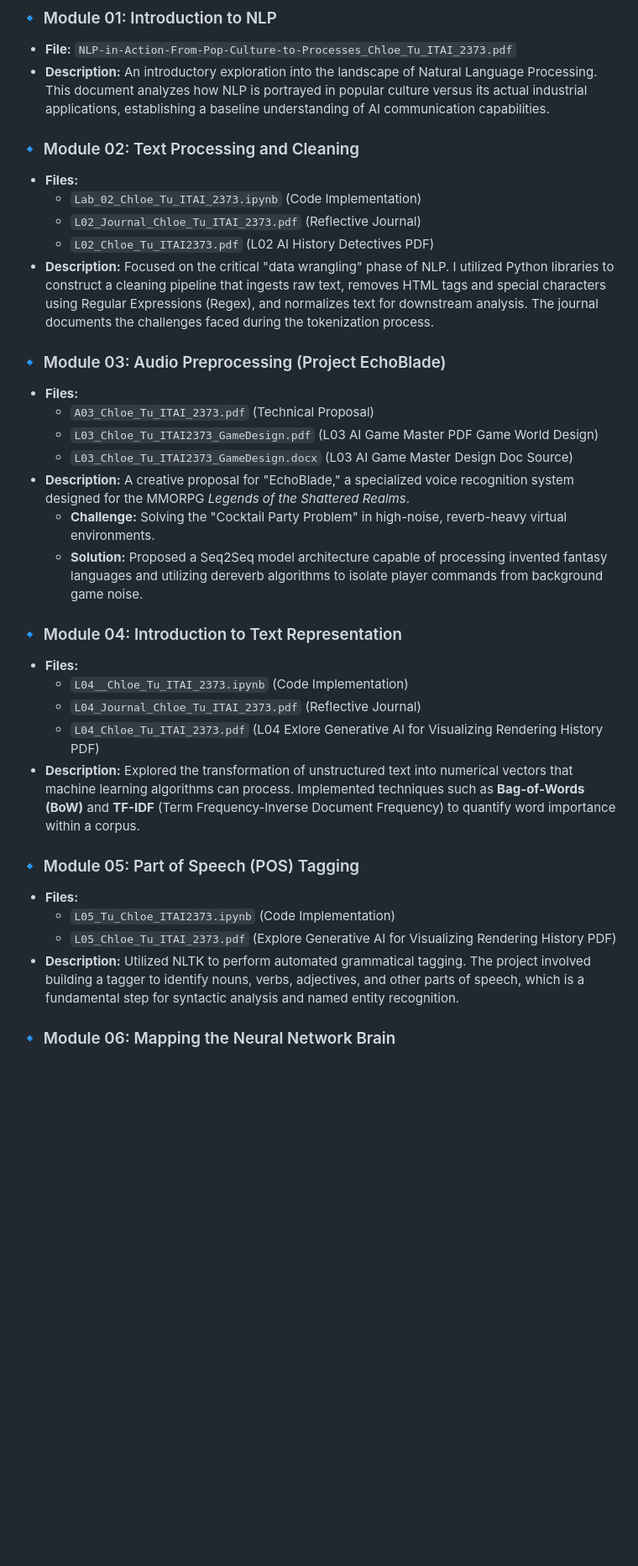
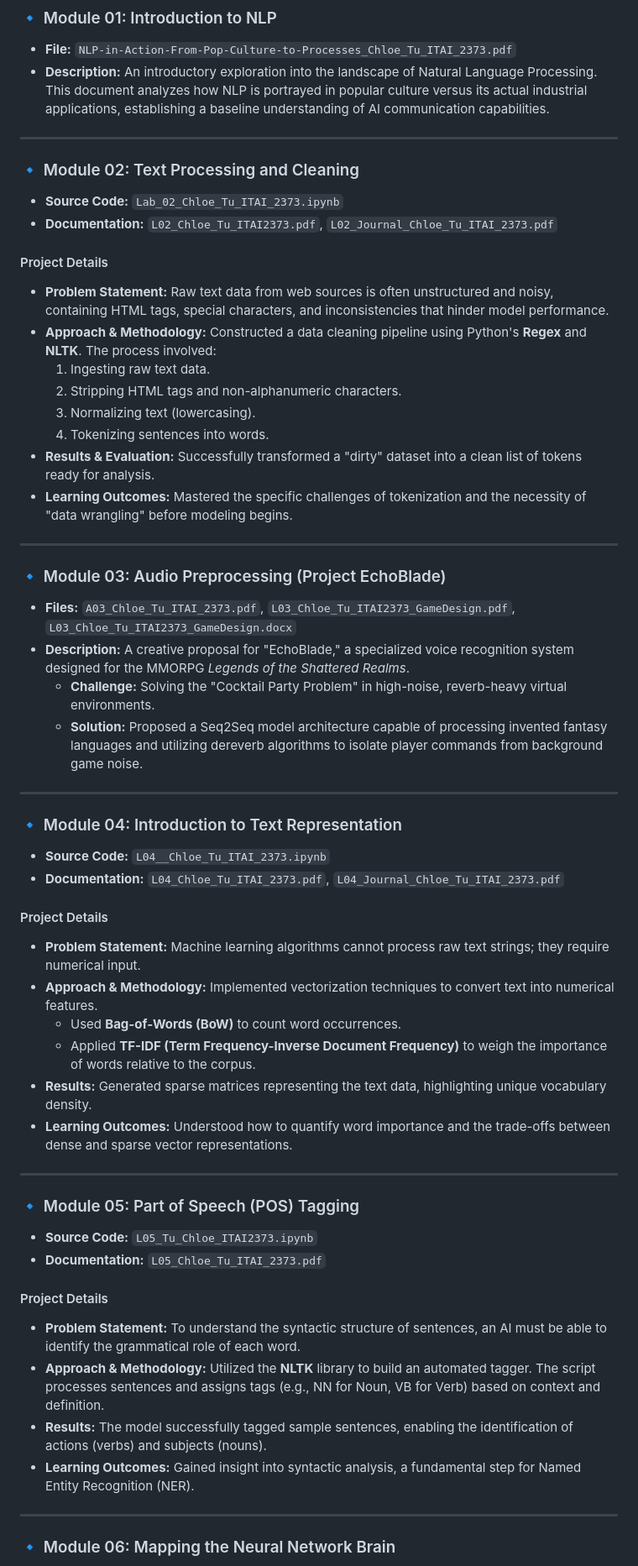
Before and after one commit to Chloe-Tu2/AI-Portfolio-Chloe-Tu, a Markdown page: NLP-Natural-Language-Processing-ITAI2373/README.md, the part around one of its changes. Shown at 84% size. Drawn GitHub-style; blank space fills up the shorter version.

```diff
--- a/NLP-Natural-Language-Processing-ITAI2373/README.md
+++ b/NLP-Natural-Language-Processing-ITAI2373/README.md
@@ -22,33 +22,56 @@ This repository serves as a comprehensive portfolio of coursework, labs, and inn
 * **File:** `NLP-in-Action-From-Pop-Culture-to-Processes_Chloe_Tu_ITAI_2373.pdf`
 * **Description:** An introductory exploration into the landscape of Natural Language Processing. This document analyzes how NLP is portrayed in popular culture versus its actual industrial applications, establishing a baseline understanding of AI communication capabilities.
 
+---
+
 ### 🔹 Module 02: Text Processing and Cleaning
-* **Files:**
-    * `Lab_02_Chloe_Tu_ITAI_2373.ipynb` (Code Implementation)
-    * `L02_Journal_Chloe_Tu_ITAI_2373.pdf` (Reflective Journal)
-    *  `L02_Chloe_Tu_ITAI2373.pdf` (L02 AI History Detectives PDF)
-* **Description:** Focused on the critical "data wrangling" phase of NLP. I utilized Python libraries to construct a cleaning pipeline that ingests raw text, removes HTML tags and special characters using Regular Expressions (Regex), and normalizes text for downstream analysis. The journal documents the challenges faced during the tokenization process.
+* **Source Code:** `Lab_02_Chloe_Tu_ITAI_2373.ipynb`
+* **Documentation:** `L02_Chloe_Tu_ITAI2373.pdf`, `L02_Journal_Chloe_Tu_ITAI_2373.pdf`
+
+#### Project Details
+* **Problem Statement:** Raw text data from web sources is often unstructured and noisy, containing HTML tags, special characters, and inconsistencies that hinder model performance.
+* **Approach & Methodology:** Constructed a data cleaning pipeline using Python's **Regex** and **NLTK**. The process involved:
+    1. Ingesting raw text data.
+    2. Stripping HTML tags and non-alphanumeric characters.
+    3. Normalizing text (lowercasing).
+    4. Tokenizing sentences into words.
+* **Results & Evaluation:** Successfully transformed a "dirty" dataset into a clean list of tokens ready for analysis.
+* **Learning Outcomes:** Mastered the specific challenges of tokenization and the necessity of "data wrangling" before modeling begins.
+
+---
 
 ### 🔹 Module 03: Audio Preprocessing (Project EchoBlade)
-* **Files:**
-    * `A03_Chloe_Tu_ITAI_2373.pdf` (Technical Proposal)
-    * `L03_Chloe_Tu_ITAI2373_GameDesign.pdf` (L03 AI Game Master PDF Game World Design)
-    * `L03_Chloe_Tu_ITAI2373_GameDesign.docx` (L03 AI Game Master Design Doc Source)
+* **Files:** `A03_Chloe_Tu_ITAI_2373.pdf`, `L03_Chloe_Tu_ITAI2373_GameDesign.pdf`, `L03_Chloe_Tu_ITAI2373_GameDesign.docx`
 * **Description:** A creative proposal for "EchoBlade," a specialized voice recognition system designed for the MMORPG *Legends of the Shattered Realms*.
     * **Challenge:** Solving the "Cocktail Party Problem" in high-noise, reverb-heavy virtual environments.
     * **Solution:** Proposed a Seq2Seq model architecture capable of processing invented fantasy languages and utilizing dereverb algorithms to isolate player commands from background game noise.
 
+---
+
 ### 🔹 Module 04: Introduction to Text Representation
-* **Files:**
-    * `L04__Chloe_Tu_ITAI_2373.ipynb` (Code Implementation)
-    * `L04_Journal_Chloe_Tu_ITAI_2373.pdf` (Reflective Journal)
-    * `L04_Chloe_Tu_ITAI_2373.pdf` (L04 Exlore Generative AI for Visualizing Rendering History PDF)
-* **Description:** Explored the transformation of unstructured text into numerical vectors that machine learning algorithms can process. Implemented techniques such as **Bag-of-Words (BoW)** and **TF-IDF** (Term Frequency-Inverse Document Frequency) to quantify word importance within a corpus.
+* **Source Code:** `L04__Chloe_Tu_ITAI_2373.ipynb`
+* **Documentation:** `L04_Chloe_Tu_ITAI_2373.pdf`, `L04_Journal_Chloe_Tu_ITAI_2373.pdf`
+
+#### Project Details
+* **Problem Statement:** Machine learning algorithms cannot process raw text strings; they require numerical input.
+* **Approach & Methodology:** Implemented vectorization techniques to convert text into numerical features.
+    * Used **Bag-of-Words (BoW)** to count word occurrences.
+    * Applied **TF-IDF (Term Frequency-Inverse Document Frequency)** to weigh the importance of words relative to the corpus.
+* **Results:** Generated sparse matrices representing the text data, highlighting unique vocabulary density.
+* **Learning Outcomes:** Understood how to quantify word importance and the trade-offs between dense and sparse vector representations.
+
+---
 
 ### 🔹 Module 05: Part of Speech (POS) Tagging
-* **Files:**
-    * `L05_Tu_Chloe_ITAI2373.ipynb` (Code Implementation)
-    * `L05_Chloe_Tu_ITAI_2373.pdf` (Explore Generative AI for Visualizing Rendering History PDF)
-* **Description:** Utilized NLTK to perform automated grammatical tagging. The project involved building a tagger to identify nouns, verbs, adjectives, and other parts of speech, which is a fundamental step for syntactic analysis and named entity recognition.
+* **Source Code:** `L05_Tu_Chloe_ITAI2373.ipynb`
+* **Documentation:** `L05_Chloe_Tu_ITAI_2373.pdf`
+
+#### Project Details
+* **Problem Statement:** To understand the syntactic structure of sentences, an AI must be able to identify the grammatical role of each word.
+* **Approach & Methodology:** Utilized the **NLTK** library to build an automated tagger. The script processes sentences and assigns tags (e.g., NN for Noun, VB for Verb) based on context and definition.
+* **Results:** The model successfully tagged sample sentences, enabling the identification of actions (verbs) and subjects (nouns).
+* **Learning Outcomes:** Gained insight into syntactic analysis, a fundamental step for Named Entity Recognition (NER).
+
+---
 
 ### 🔹 Module 06: Mapping the Neural Network Brain
```
Also changed, not shown: other parts of NLP-Natural-Language-Processing-ITAI2373/README.md (+35 -19 lines).
